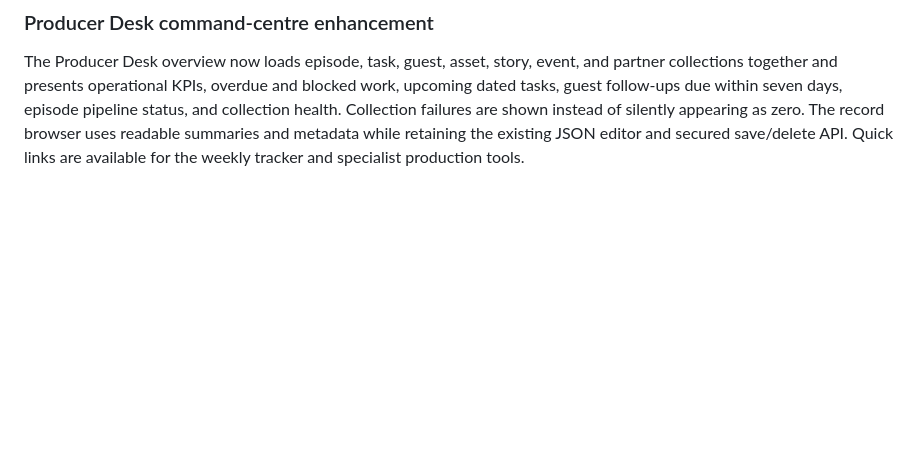
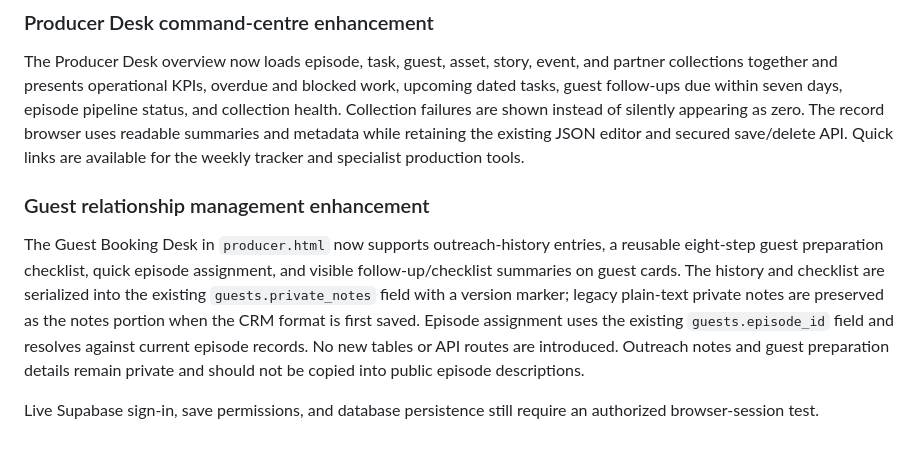
Before and after one commit to crowrulesentertainment-oss/crowrulesentertainment, a Markdown page: tacoma-nights/ADMIN-SETUP.md, the part around the change. Rendered like a GitHub page; blank space fills up the shorter version.

Commit message:
Document Guest Booking Desk CRM upgrade

```diff
--- a/tacoma-nights/ADMIN-SETUP.md
+++ b/tacoma-nights/ADMIN-SETUP.md
@@ -69,3 +69,10 @@ The page URL is not a security boundary. Authorization is enforced by the API on
 ### Producer Desk command-centre enhancement
 
 The Producer Desk overview now loads episode, task, guest, asset, story, event, and partner collections together and presents operational KPIs, overdue and blocked work, upcoming dated tasks, guest follow-ups due within seven days, episode pipeline status, and collection health. Collection failures are shown instead of silently appearing as zero. The record browser uses readable summaries and metadata while retaining the existing JSON editor and secured save/delete API. Quick links are available for the weekly tracker and specialist production tools.
+
+
+### Guest relationship management enhancement
+
+The Guest Booking Desk in `producer.html` now supports outreach-history entries, a reusable eight-step guest preparation checklist, quick episode assignment, and visible follow-up/checklist summaries on guest cards. The history and checklist are serialized into the existing `guests.private_notes` field with a version marker; legacy plain-text private notes are preserved as the notes portion when the CRM format is first saved. Episode assignment uses the existing `guests.episode_id` field and resolves against current episode records. No new tables or API routes are introduced. Outreach notes and guest preparation details remain private and should not be copied into public episode descriptions.
+
+Live Supabase sign-in, save permissions, and database persistence still require an authorized browser-session test.
```
